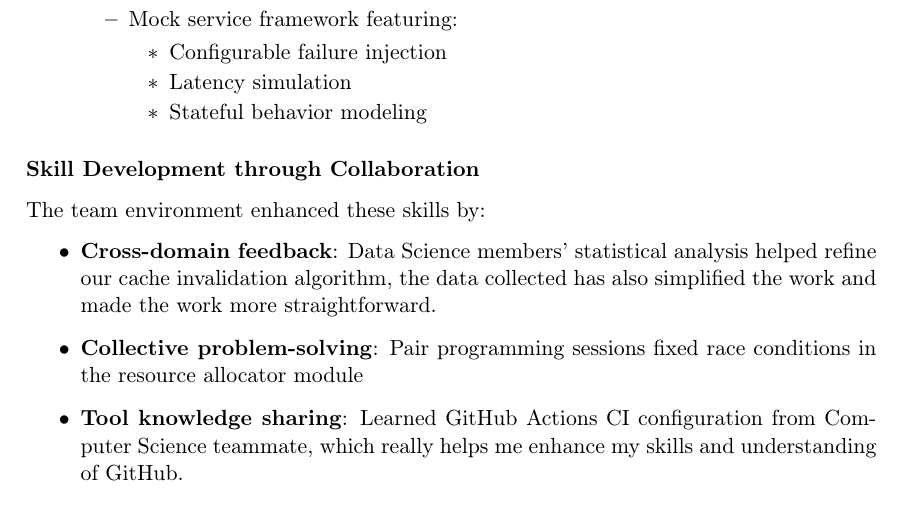
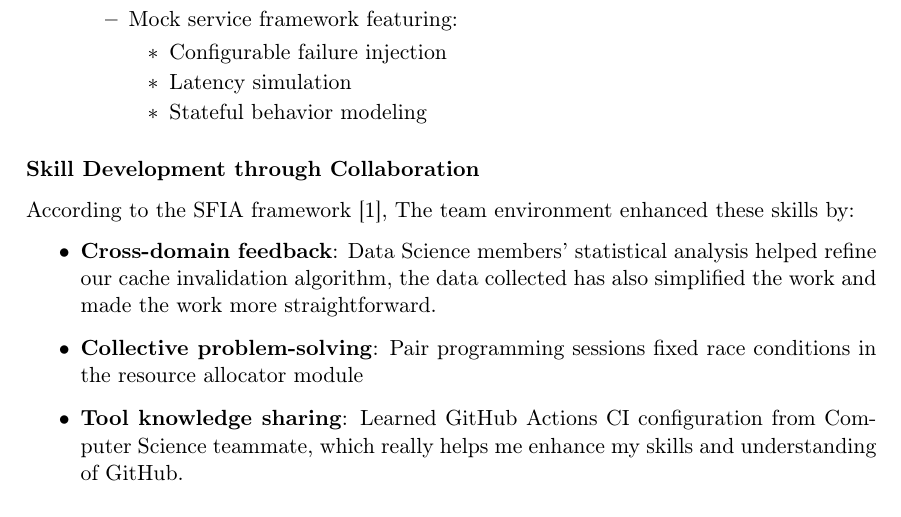
Before and after one commit to KaltsitFan/INFO1111_GROUP, a LaTeX document (INFO1111_SKILLS/main.tex): part of page 5 of 9, cut so that both start at the same text. Compiled offline with pdfLaTeX.

Commit message:
Update main.tex

```diff
--- a/INFO1111_SKILLS/main.tex
+++ b/INFO1111_SKILLS/main.tex
@@ -186,7 +186,7 @@ Through this project, I identified two critical skills from the SFIA framework r
 \end{itemize}
 
 \subsubsection{Skill Development through Collaboration}
-The team environment enhanced these skills by:
+According to the SFIA framework~\cite{sfia}, The team environment enhanced these skills by:
 \begin{itemize}
     \item \textbf{Cross-domain feedback}: Data Science members' statistical analysis helped refine our cache invalidation algorithm, the data collected has also simplified the work and made the work more straightforward.
     \item \textbf{Collective problem-solving}: Pair programming sessions fixed race conditions in the resource allocator module
```
